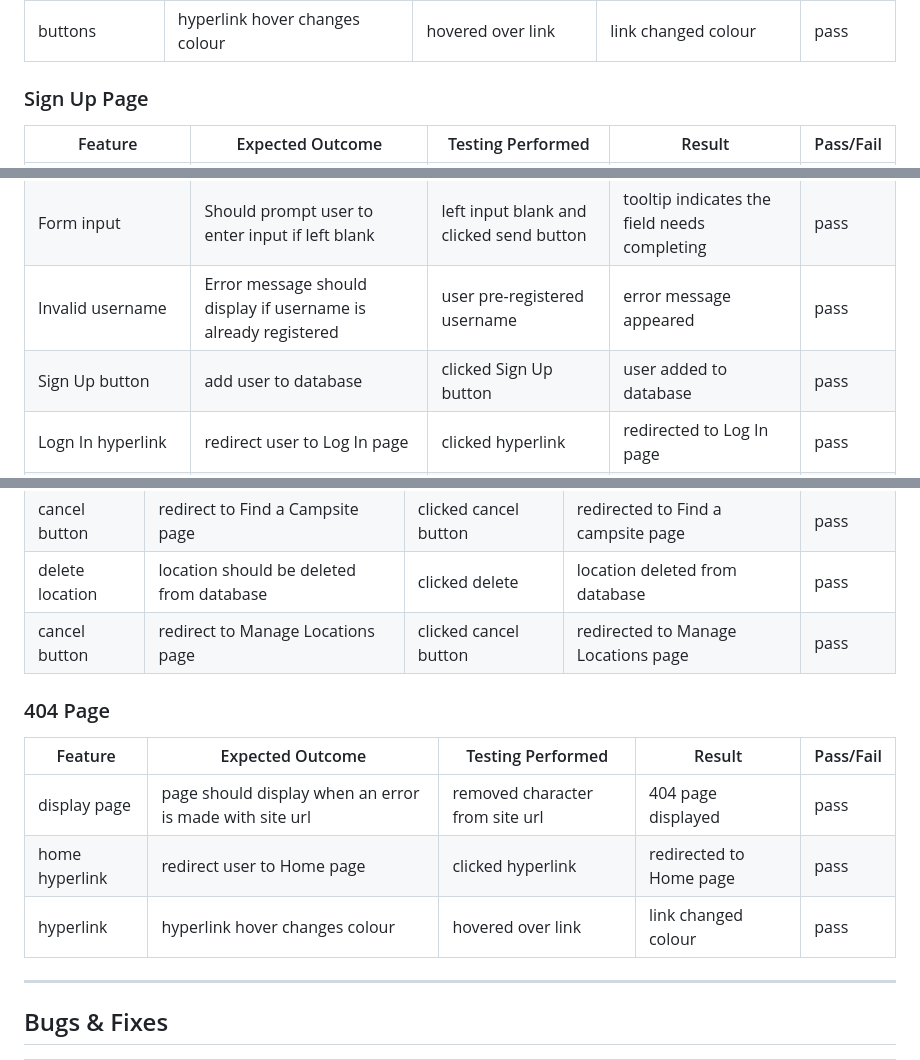
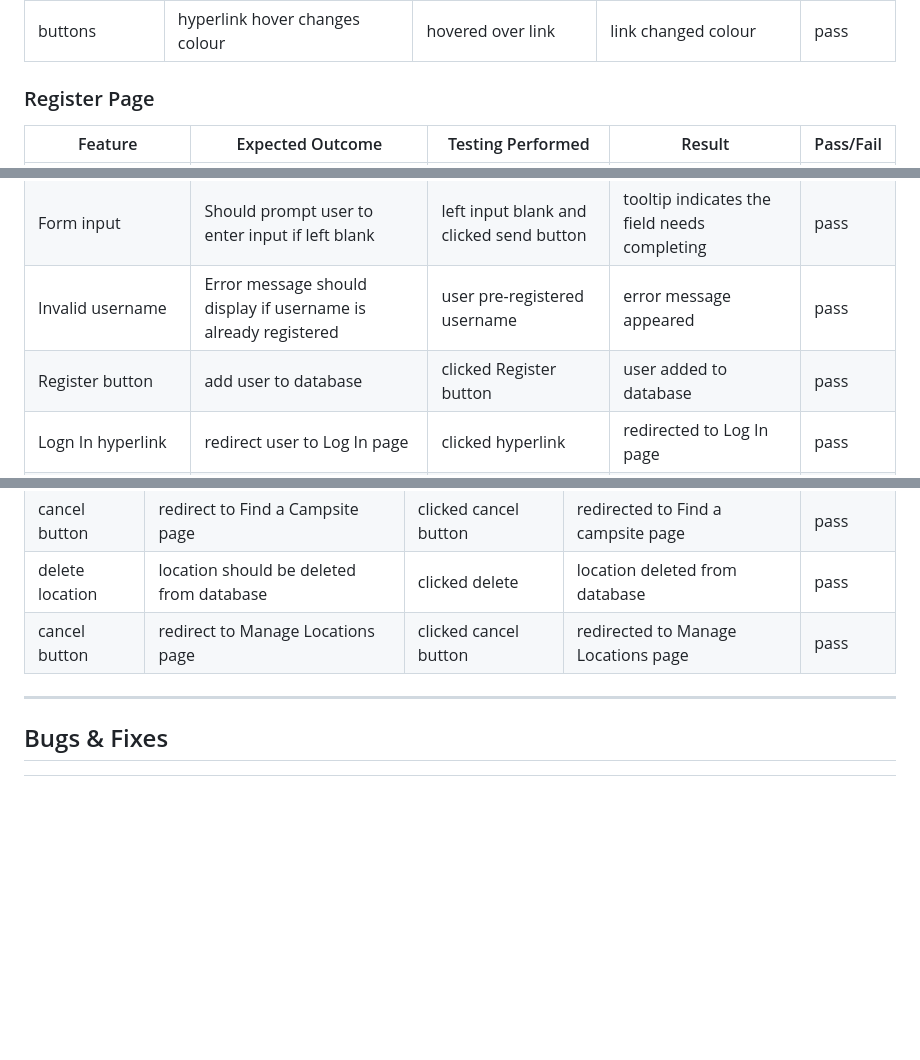
Before and after one commit to JoelineAlves/hair_manager, a Markdown page: TEST.md, 3 parts joined by grey strips. Rendered like a GitHub page; blank space fills up the shorter version.

Commit message:
last update on TEST.md file

```diff
--- a/TEST.md
+++ b/TEST.md
@@ -271,7 +271,7 @@ ___
 | Edit categories button | append categories name to database | clicked edit button | categories appended to database | pass |
 | buttons | hyperlink hover changes colour | hovered over link | link changed colour | pass |
 
-### Sign Up Page
+### Register Page
 
 | Feature | Expected Outcome | Testing Performed | Result | Pass/Fail |
 | --- | --- | --- | --- | --- |
@@ -280,7 +280,7 @@ ___
 | Form input - username & password | The field should be between 5-15 characters long  | enter more than 5 characters | tooltip indicates the field is invalid | pass |
 | Form input | Should prompt user to enter input if left blank | left input blank and clicked send button | tooltip indicates the field needs completing | pass |
 | Invalid username | Error message should display if username is already registered  | user pre-registered username | error message appeared | pass |
-| Sign Up button | add user to database | clicked Sign Up button | user added to database | pass |
+| Register button | add user to database | clicked Register button | user added to database | pass |
 | Logn In hyperlink | redirect user to Log In page | clicked hyperlink | redirected to Log In page | pass |
 | buttons | hyperlink hover changes colour | hovered over link | link changed colour | pass |
 
@@ -310,13 +310,6 @@ ___
 | delete location | location should be deleted from database | clicked delete | location deleted from database | pass |
 | cancel button | redirect to Manage Locations page | clicked cancel button | redirected to Manage Locations page | pass |
 
-### 404 Page
-
-| Feature | Expected Outcome | Testing Performed | Result | Pass/Fail |
-| --- | --- | --- | --- | --- |
-| display page | page should display when an error is made with site url | removed character from site url | 404 page displayed | pass |
-| home hyperlink | redirect user to Home page | clicked hyperlink | redirected to Home page | pass |
-| hyperlink | hyperlink hover changes colour | hovered over link | link changed colour | pass |
 
 
 ___
```
